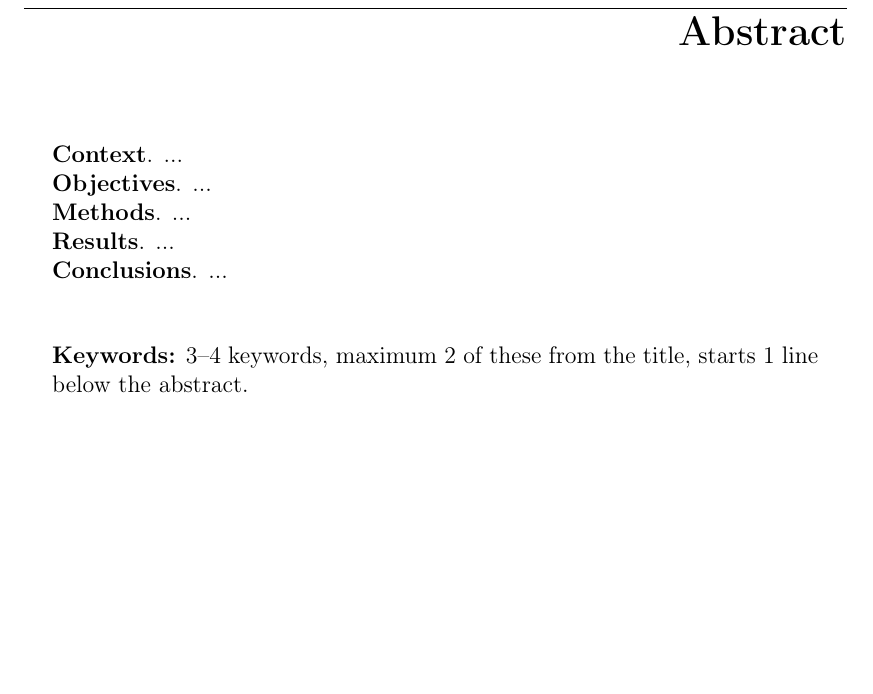
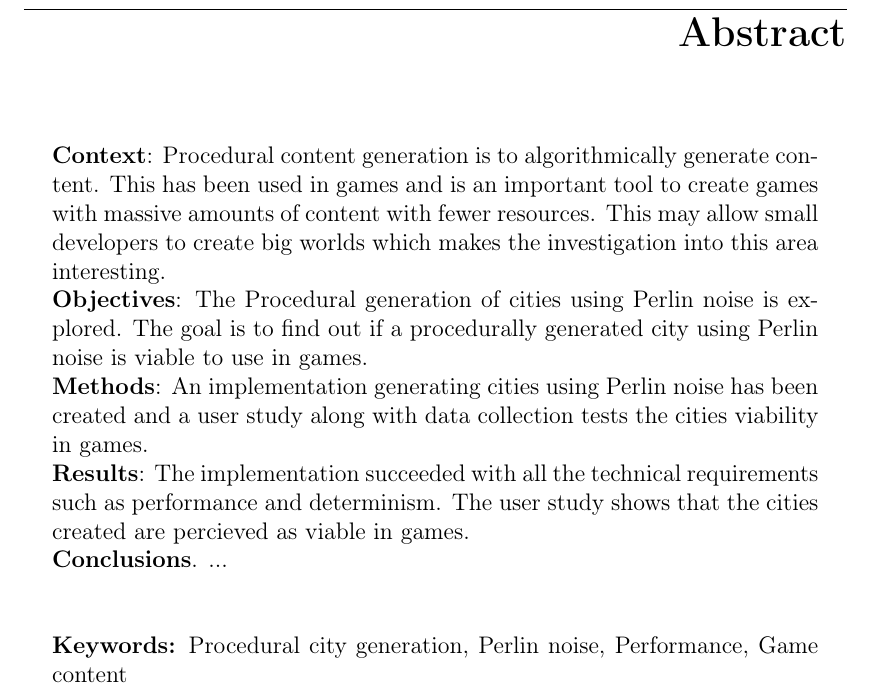
Before and after one commit to Jaddori/BScPCG, a LaTeX thesis (LaTeX/thesis.tex): part of page 3 of 36, cut so that both start at the same text, the shorter picture padded with empty space. Compiled offline with pdfLaTeX.

Commit message:
LaTeX - Abstract added, not fully though

```diff
--- a/LaTeX/thesis.tex
+++ b/LaTeX/thesis.tex
@@ -157,18 +157,17 @@ SE--371 79 Karlskrona, Sweden    & Fax      & : & +46 455 38 50 57 \\
 \abstract
 \begin{changemargin}{+.5cm}{+.5cm}
 \noindent
-\textbf{Context}. ... \newline
-\textbf{Objectives}. ... \newline
-\textbf{Methods}. ... \newline
-\textbf{Results}. ... \newline
+\textbf{Context}: Procedural content generation is to algorithmically generate content. This has been used in games and is an important tool to create games with massive amounts of content with fewer resources. This may allow small developers to create big worlds which makes the investigation into this area interesting.\newline
+\textbf{Objectives}: The Procedural generation of cities using Perlin noise is explored. The goal is to find out if a procedurally generated city using Perlin noise is viable to use in games. \newline
+\textbf{Methods}: An implementation generating cities using Perlin noise has been created and a user study along with data collection tests the cities viability in games.\newline
+\textbf{Results}: The implementation succeeded with all the technical requirements such as performance and determinism. The user study shows that the cities created are percieved as viable in games. \newline
 \textbf{Conclusions}. ...
 
 \vspace {1cm}
 % You can list 3-4 keywords, maximum 2 of these from the title;
 % starts 1 line below the abstract.
 \noindent
-\textbf{Keywords:} 3--4 keywords, maximum 2 of these from the title, starts 1 line
-below the abstract.
+\textbf{Keywords:} Procedural city generation, Perlin noise, Performance, Game content
 
 \end{changemargin}
 
```
